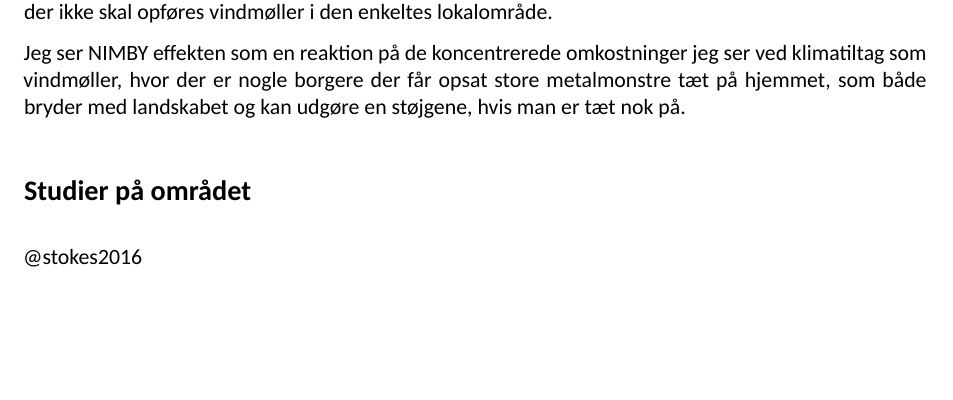
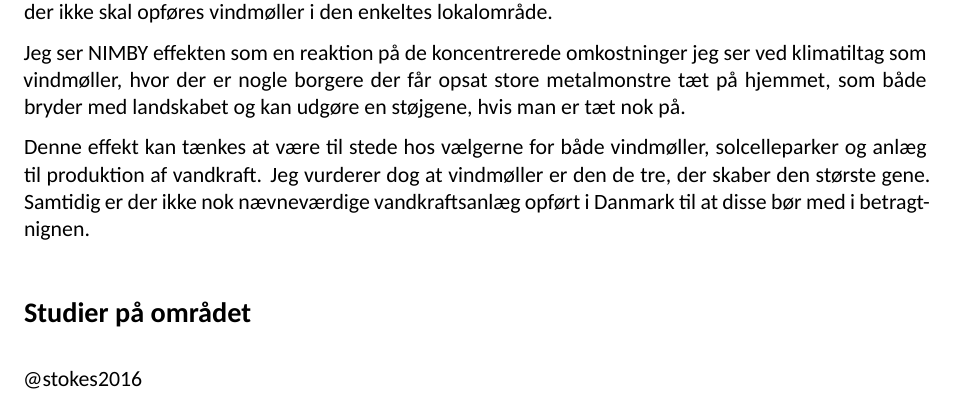
Before and after one commit to aleksanderbl29/bachelor, a Quarto document (synopsis/synopsis.qmd): part of page 1 of 3, cut so that both start at the same text, the shorter picture padded with empty space. Rendered offline with R 4.5, knitr and Pandoc in place of Quarto, then LaTeX, with nearby package versions; a font, style sheet, LaTeX package, included part or bibliography that could not be used is replaced or left out.

Commit message:
udvælgelse af vindmøller

```diff
--- a/synopsis/synopsis.qmd
+++ b/synopsis/synopsis.qmd
@@ -29,6 +29,8 @@ Her ser jeg det specifikt interessant at undersøge, hvordan opførslen af vindm
 Jeg vurderer at vindmøller kan udgøre et godt eksempel på en klimapolicy som vælgerne, generelt, går ind for at udbygge, men er udsat for den såkaldte NIMBY effekt [@lex.dk2016]. NIMBY står for "Not in my backyard" og beskriver meget godt, hvad jeg ser som det største argument, fra borgerne, for, hvorfor der ikke skal opføres vindmøller i den enkeltes lokalområde.
 
 Jeg ser NIMBY effekten som en reaktion på de koncentrerede omkostninger jeg ser ved klimatiltag som vindmøller, hvor der er nogle borgere der får opsat store metalmonstre tæt på hjemmet, som både bryder med landskabet og kan udgøre en støjgene, hvis man er tæt nok på.
+
+Denne effekt kan tænkes at være til stede hos vælgerne for både vindmøller, solcelleparker og anlæg til produktion af vandkraft. Jeg vurderer dog at vindmøller er den de tre, der skaber den største gene. Samtidig er der ikke nok nævneværdige vandkraftsanlæg opført i Danmark til at disse bør med i betragtnignen.
 
 # Studier på området
 
```
